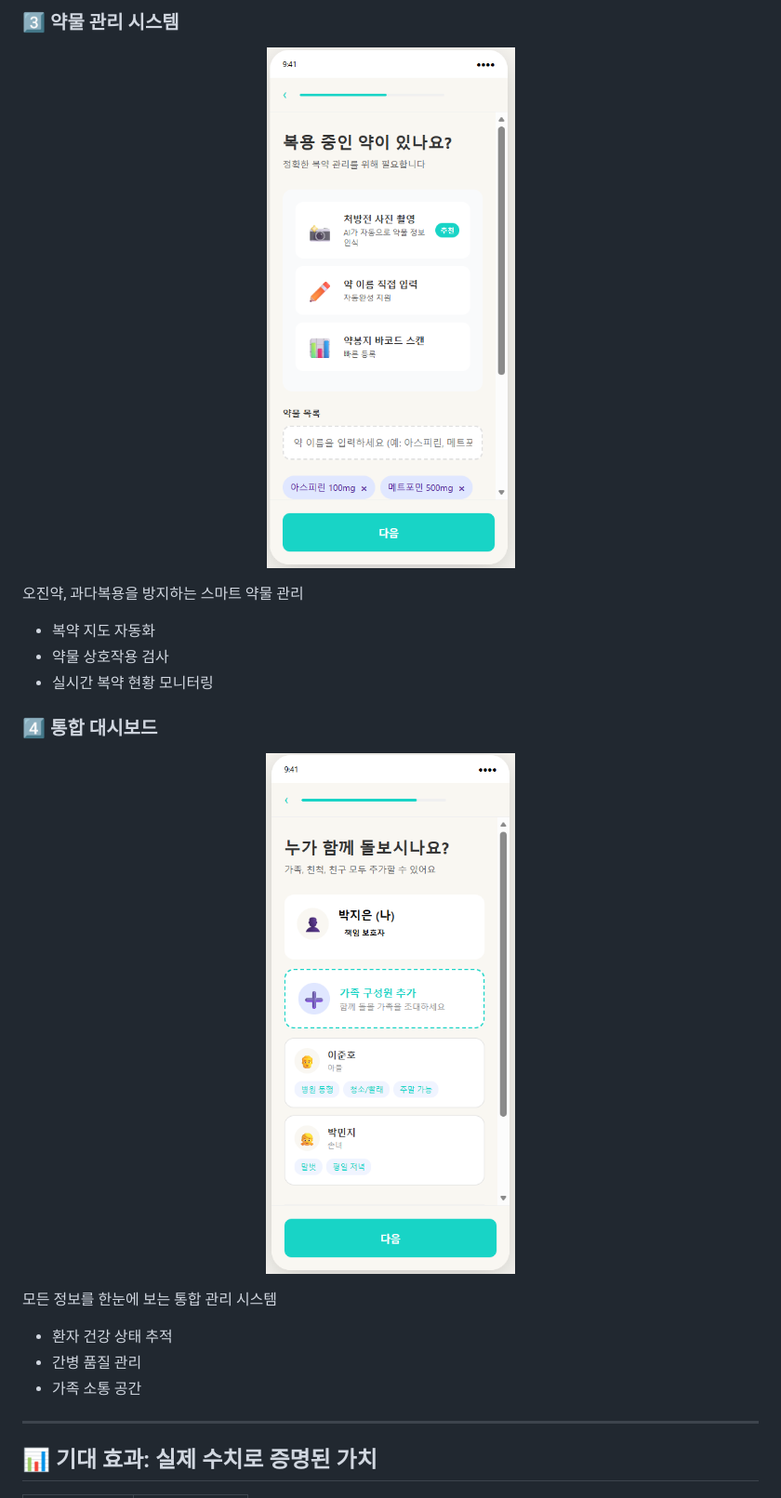
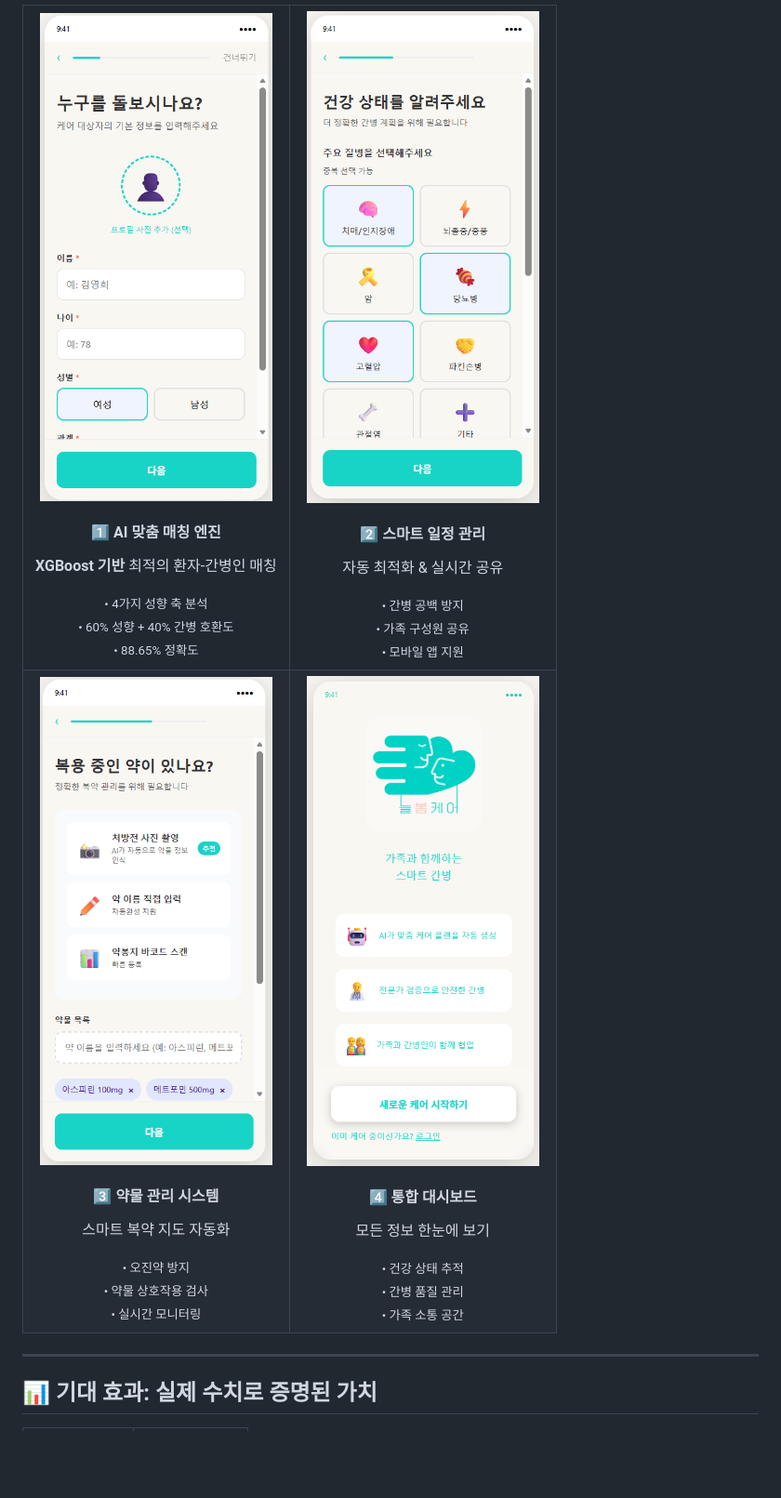
Before and after one commit to niya-y/github-actions-openai-test, a Markdown page: README.md, the part around the change printed below. Shown: that part at 93% size. Drawn GitHub-style; blank space fills up the shorter version.

Commit message:
docs: Optimize README image layout - 2x2 grid with smaller sizes

```diff
--- a/README.md
+++ b/README.md
@@ -75,30 +47,41 @@
-### 3️⃣ **약물 관리 시스템**
-
-<div align="center">
-
-![Medication Screenshot](./assets/ui-ux/screen4.png)
-
-</div>
-
-오진약, 과다복용을 방지하는 스마트 약물 관리
-
-- 복약 지도 자동화
-- 약물 상호작용 검사
-- 실시간 복약 현황 모니터링
-
-### 4️⃣ **통합 대시보드**
-
-<div align="center">
-
-![Dashboard Screenshot](./assets/ui-ux/screen5.png)
-
-</div>
-
-모든 정보를 한눈에 보는 통합 관리 시스템
-
-- 환자 건강 상태 추적
-- 간병 품질 관리
-- 가족 소통 공간
+<table>
+  <tr>
+    <td width="50%">
+      <div align="center">
+        <img src="./assets/ui-ux/screen2.png" width="250"/>
+        <h4>1️⃣ AI 맞춤 매칭 엔진</h4>
+        <p><strong>XGBoost 기반</strong> 최적의 환자-간병인 매칭</p>
+        <small>• 4가지 성향 축 분석<br/>• 60% 성향 + 40% 간병 호환도<br/>• 88.65% 정확도</small>
+      </div>
+    </td>
+    <td width="50%">
+      <div align="center">
+        <img src="./assets/ui-ux/screen3.png" width="250"/>
+        <h4>2️⃣ 스마트 일정 관리</h4>
+        <p>자동 최적화 & 실시간 공유</p>
+        <small>• 간병 공백 방지<br/>• 가족 구성원 공유<br/>• 모바일 앱 지원</small>
+      </div>
+    </td>
+  </tr>
+  <tr>
+    <td width="50%">
+      <div align="center">
+        <img src="./assets/ui-ux/screen4.png" width="250"/>
+        <h4>3️⃣ 약물 관리 시스템</h4>
+        <p>스마트 복약 지도 자동화</p>
+        <small>• 오진약 방지<br/>• 약물 상호작용 검사<br/>• 실시간 모니터링</small>
+      </div>
+    </td>
+    <td width="50%">
+      <div align="center">
+        <img src="./assets/ui-ux/screen1.png" width="250"/>
+        <h4>4️⃣ 통합 대시보드</h4>
+        <p>모든 정보 한눈에 보기</p>
+        <small>• 건강 상태 추적<br/>• 간병 품질 관리<br/>• 가족 소통 공간</small>
+      </div>
+    </td>
+  </tr>
+</table>
 
 ---
 
```
Also changed, not shown: other parts of README.md (+0 -28 lines).
